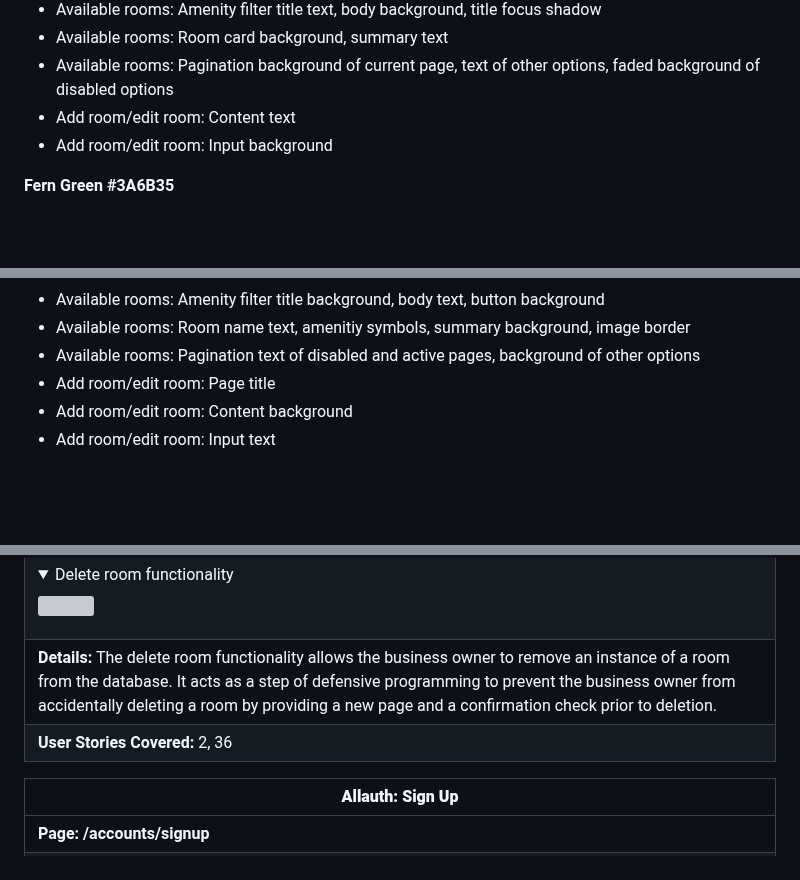
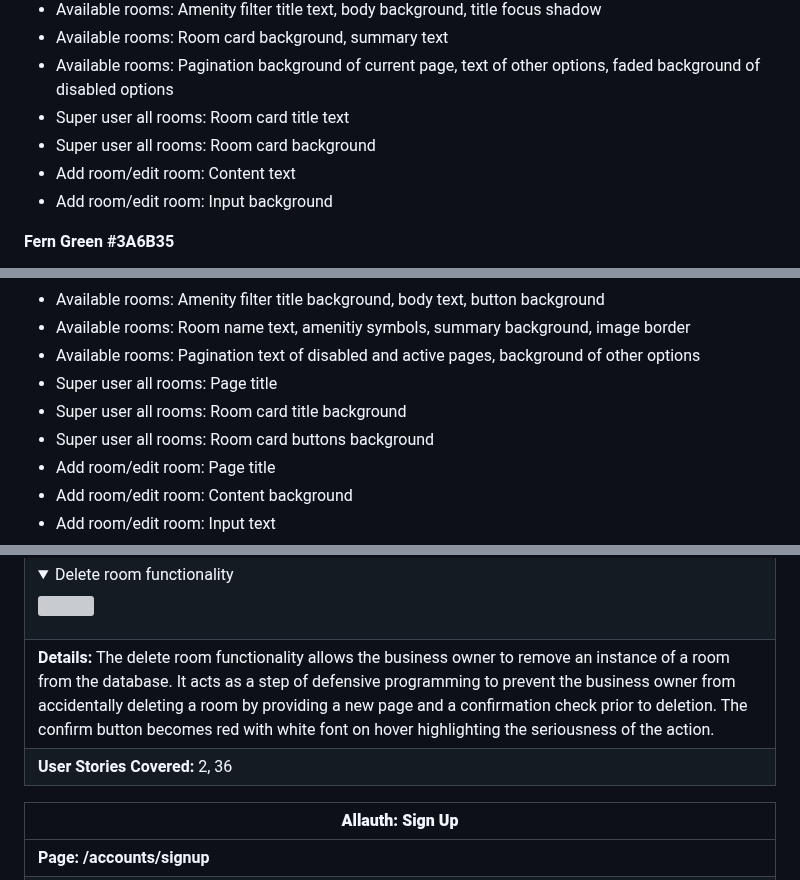
Before and after one commit to amfairley/nunisi, a Markdown page: DESIGN.md, 3 parts joined by grey strips. Drawn GitHub-style; folded sections open; blank space fills up the shorter version; grey boxes are pictures that could not be loaded.

```diff
--- a/DESIGN.md
+++ b/DESIGN.md
@@ -264,6 +264,8 @@ The colour scheme started as an idea for gold and green to portray the natural a
 - Available rooms: Amenity filter title text, body background, title focus shadow
 - Available rooms: Room card background, summary text
 - Available rooms: Pagination background of current page, text of other options, faded background of disabled options
+- Super user all rooms: Room card title text
+- Super user all rooms: Room card background
 - Add room/edit room: Content text
 - Add room/edit room: Input background
 
@@ -286,6 +288,9 @@ The colour scheme started as an idea for gold and green to portray the natural a
 - Available rooms: Amenity filter title background, body text, button background
 - Available rooms: Room name text, amenitiy symbols, summary background, image border
 - Available rooms: Pagination text of disabled and active pages, background of other options
+- Super user all rooms: Page title
+- Super user all rooms: Room card title background
+- Super user all rooms: Room card buttons background
 - Add room/edit room: Page title
 - Add room/edit room: Content background
 - Add room/edit room: Input text
@@ -496,12 +520,8 @@ This is my selection for block text across the website. Roboto is the most popul
 | ----- |
 | **Page: /rooms/delete_room/** |
 | <details><summary>Delete room functionality</summary><img src="/documentation/features/rooms_delete_room.png"></details> |
-| **Details:** The delete room functionality allows the business owner to remove an instance of a room from the database. It acts as a step of defensive programming to prevent the business owner from accidentally deleting a room by providing a new page and a confirmation check prior to deletion. |
+| **Details:** The delete room functionality allows the business owner to remove an instance of a room from the database. It acts as a step of defensive programming to prevent the business owner from accidentally deleting a room by providing a new page and a confirmation check prior to deletion. The confirm button becomes red with white font on hover highlighting the seriousness of the action. |
 | **User Stories Covered:** 2, 36 |
-
-
-
-
 
 
 
```
Also changed, not shown: other parts of DESIGN.md (+21 -2 lines), TESTING.md (+14 -21 lines).
